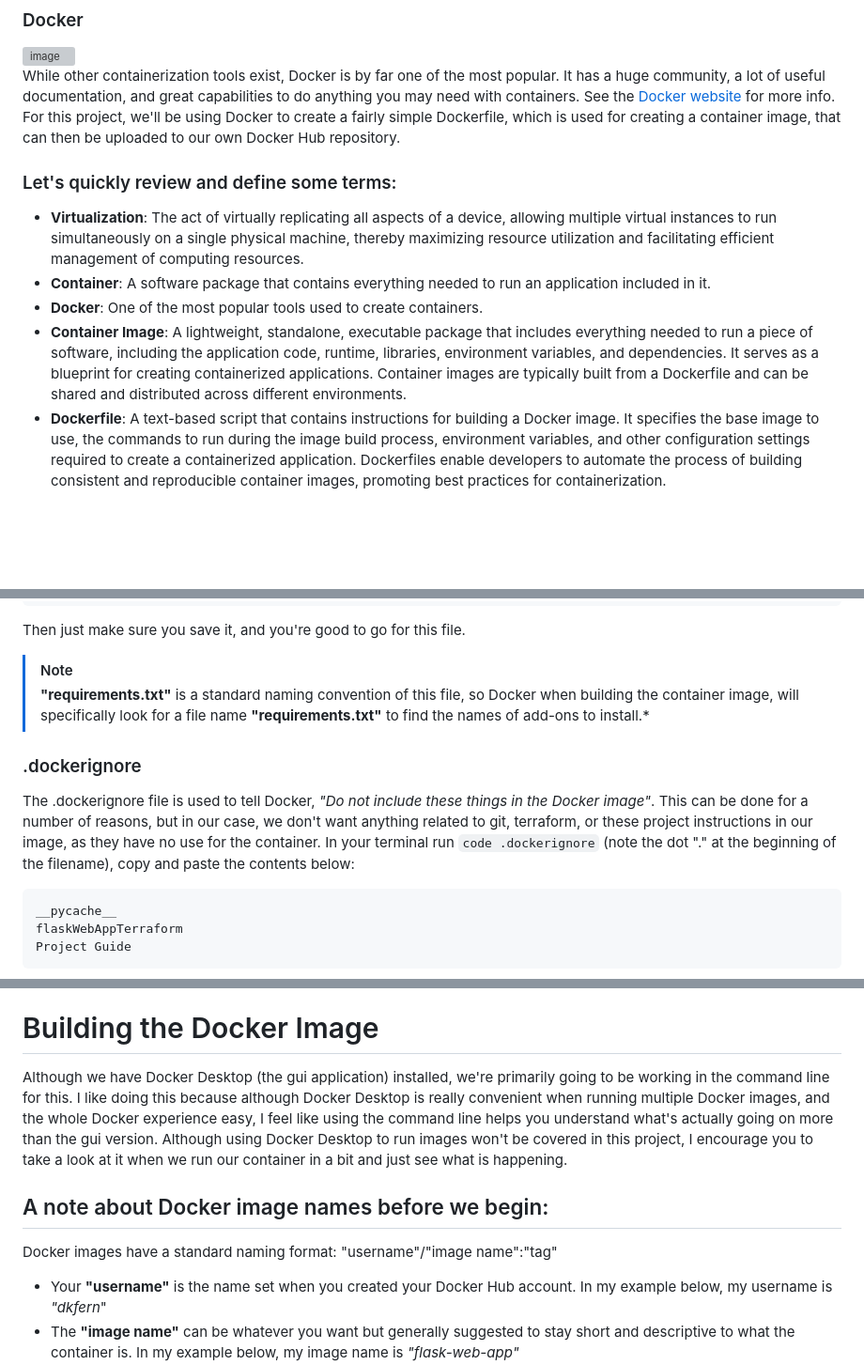
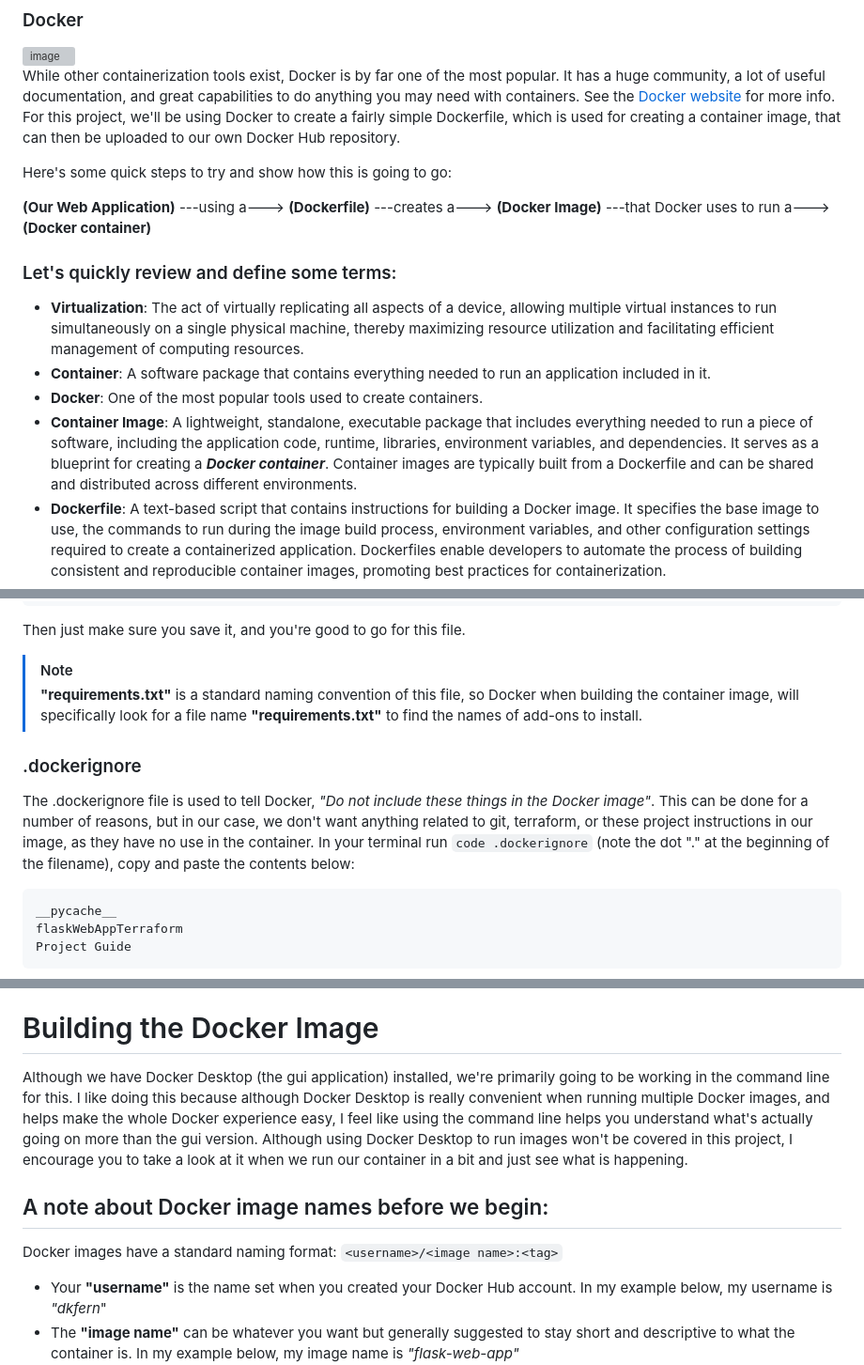
Before and after one commit to dk-fern/flaskWebApp-with-docker, a Markdown page: Project Guide/2_Docker.md, 3 parts joined by grey strips. Shown at 94% size. Drawn GitHub-style; blank space fills up the shorter version; grey boxes are pictures that could not be loaded.

````diff
--- a/Project Guide/2_Docker.md
+++ b/Project Guide/2_Docker.md
@@ -17,11 +19,15 @@ One benefit of containers is that they don't need a ton of resources. As seen in
 
 While other containerization tools exist, Docker is by far one of the most popular. It has a huge community, a lot of useful documentation, and great capabilities to do anything you may need with containers. See the [Docker website](https://www.docker.com/) for more info. For this project, we'll be using Docker to create a fairly simple Dockerfile, which is used for creating a container image, that can then be uploaded to our own Docker Hub repository.
 
+Here's some quick steps to try and show how this is going to go:
+
+**(Our Web Application)** ---using a---> **(Dockerfile)** ---creates a---> **(Docker Image)** ---that Docker uses to run a---> **(Docker container)**
+
 ### Let's quickly review and define some terms:
 - **Virtualization**: The act of virtually replicating all aspects of a device, allowing multiple virtual instances to run simultaneously on a single physical machine, thereby maximizing resource utilization and facilitating efficient management of computing resources.
 - **Container**: A software package that contains everything needed to run an application included in it.
 - **Docker**: One of the most popular tools used to create containers.
-- **Container Image**: A lightweight, standalone, executable package that includes everything needed to run a piece of software, including the application code, runtime, libraries, environment variables, and dependencies. It serves as a blueprint for creating containerized applications. Container images are typically built from a Dockerfile and can be shared and distributed across different environments.
+- **Container Image**: A lightweight, standalone, executable package that includes everything needed to run a piece of software, including the application code, runtime, libraries, environment variables, and dependencies. It serves as a blueprint for creating a ***Docker container***. Container images are typically built from a Dockerfile and can be shared and distributed across different environments.
 - **Dockerfile**: A text-based script that contains instructions for building a Docker image. It specifies the base image to use, the commands to run during the image build process, environment variables, and other configuration settings required to create a containerized application. Dockerfiles enable developers to automate the process of building consistent and reproducible container images, promoting best practices for containerization.
 - **Docker Hub**: An online repository for Docker images. With Docker we can pull any public Docker container to use for ourselves, and we can push containers to our own repository to be used later or by others.
 
@@ -64,10 +70,10 @@ waitress
 Then just make sure you save it, and you're good to go for this file.
 
 > [!NOTE]
-> **"requirements.txt"** is a standard naming convention of this file, so Docker when building the container image, will specifically look for a file name **"requirements.txt"** to find the names of add-ons to install.*
+> **"requirements.txt"** is a standard naming convention of this file, so Docker when building the container image, will specifically look for a file name **"requirements.txt"** to find the names of add-ons to install.
 
 ### .dockerignore
-The .dockerignore file is used to tell Docker, *"Do not include these things in the Docker image"*. This can be done for a number of reasons, but in our case, we don't want anything related to git, terraform, or these project instructions in our image, as they have no use for the container. In your terminal run `code .dockerignore` (note the dot "." at the beginning of the filename), copy and paste the contents below:
+The .dockerignore file is used to tell Docker, *"Do not include these things in the Docker image"*. This can be done for a number of reasons, but in our case, we don't want anything related to git, terraform, or these project instructions in our image, as they have no use in the container. In your terminal run `code .dockerignore` (note the dot "." at the beginning of the filename), copy and paste the contents below:
 
 ```
 __pycache__
@@ -171,9 +177,9 @@ CMD ["python", "./app.py"]
 
 
 # Building the Docker Image
-Although we have Docker Desktop (the gui application) installed, we're primarily going to be working in the command line for this. I like doing this because although Docker Desktop is really convenient when running multiple Docker images, and the whole Docker experience easy, I feel like using the command line helps you understand what's actually going on more than the gui version. Although using Docker Desktop to run images won't be covered in this project, I encourage you to take a look at it when we run our container in a bit and just see what is happening.
+Although we have Docker Desktop (the gui application) installed, we're primarily going to be working in the command line for this. I like doing this because although Docker Desktop is really convenient when running multiple Docker images, and helps make the whole Docker experience easy, I feel like using the command line helps you understand what's actually going on more than the gui version. Although using Docker Desktop to run images won't be covered in this project, I encourage you to take a look at it when we run our container in a bit and just see what is happening.
 
 ## A note about Docker image names before we begin:
-Docker images have a standard naming format: "username"/"image name":"tag"
+Docker images have a standard naming format: `<username>/<image name>:<tag>`
 - Your **"username"** is the name set when you created your Docker Hub account. In my example below, my username is *"dkfern*"
 - The **"image name"** can be whatever you want but generally suggested to stay short and descriptive to what the container is. In my example below, my image name is *"flask-web-app"*
````
Also changed, not shown: other parts of Project Guide/2_Docker.md (+14 -8 lines).
